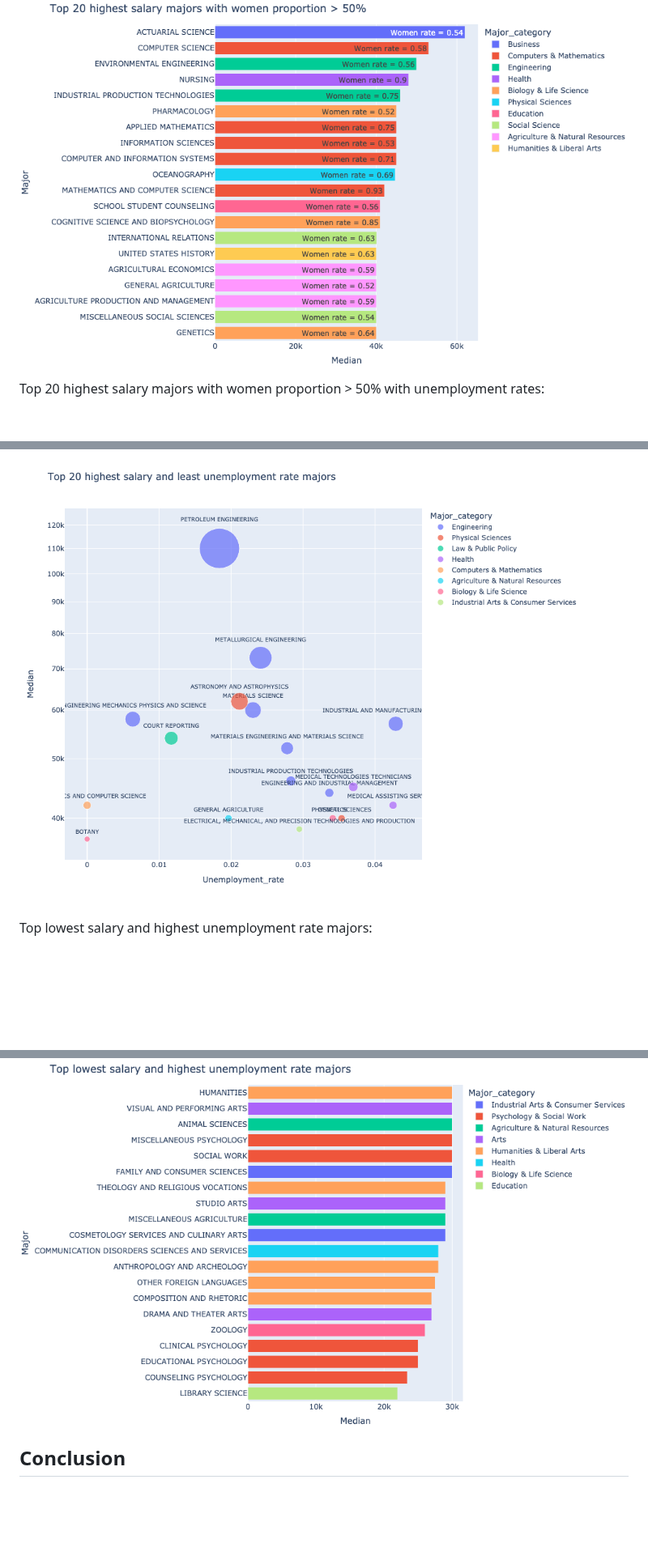
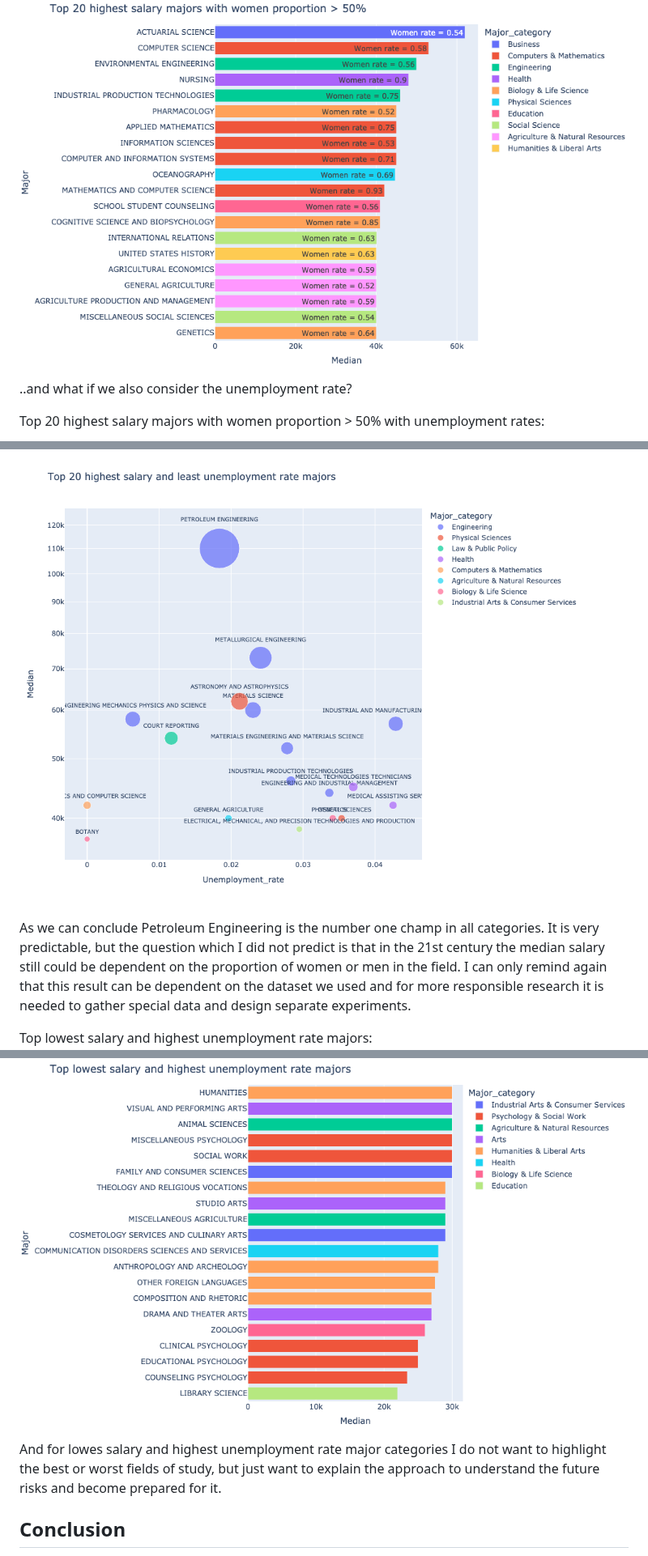
Before and after one commit to orlovtsu/orlovtsu.github.io, a Markdown page: university_majors/README.md, 3 parts joined by grey strips. Shown at 81% size. GitHub-like rendering; blank space fills up the shorter version.

```diff
--- a/university_majors/README.md
+++ b/university_majors/README.md
@@ -81,5 +93,8 @@ Top 20 highest salary majors with women proportion > 50%:
 ![Top 20 highest salary majors with women proportion > 50%](/university_majors/images/fig7.png)
 
+..and what if we also consider the unemployment rate?
+
 Top 20 highest salary majors with women proportion > 50% with unemployment rates:
+
 ![Top 20 highest salary majors with women proportion > 50% with unemployment rates](/university_majors/images/fig8.png)
 
@@ -95,11 +123,15 @@ Top highest salary and least unemployment rate major categories:
 Top 20 highest salary and least unemployment rate majors:
 ![Top highest and least unemployment rate majors](/university_majors/images/fig12.png)
 
+As we can conclude Petroleum Engineering is the number one champ in all categories. It is very predictable, but the question which I did not predict is that in the 21st century the median salary still could be dependent on the proportion of women or men in the field. I can only remind again that this result can be dependent on the dataset we used and for more responsible research it is needed to gather special data and design separate experiments.
+
 Top lowest salary and highest unemployment rate majors:
 ![Top highest and least unemployment rate majors](/university_majors/images/fig13.png)
 
 Top lowest salary and highest unemployment rate major categories:
 ![Top highest and least unemployment rate majors](/university_majors/images/fig14.png)
+
+And for lowes salary and highest unemployment rate major categories I do not want to highlight the best or worst fields of study, but just want to explain the approach to understand the future risks and become prepared for it.
 
 ## Conclusion
 
```
Also changed, not shown: other parts of university_majors/README.md (+28 -3 lines).
